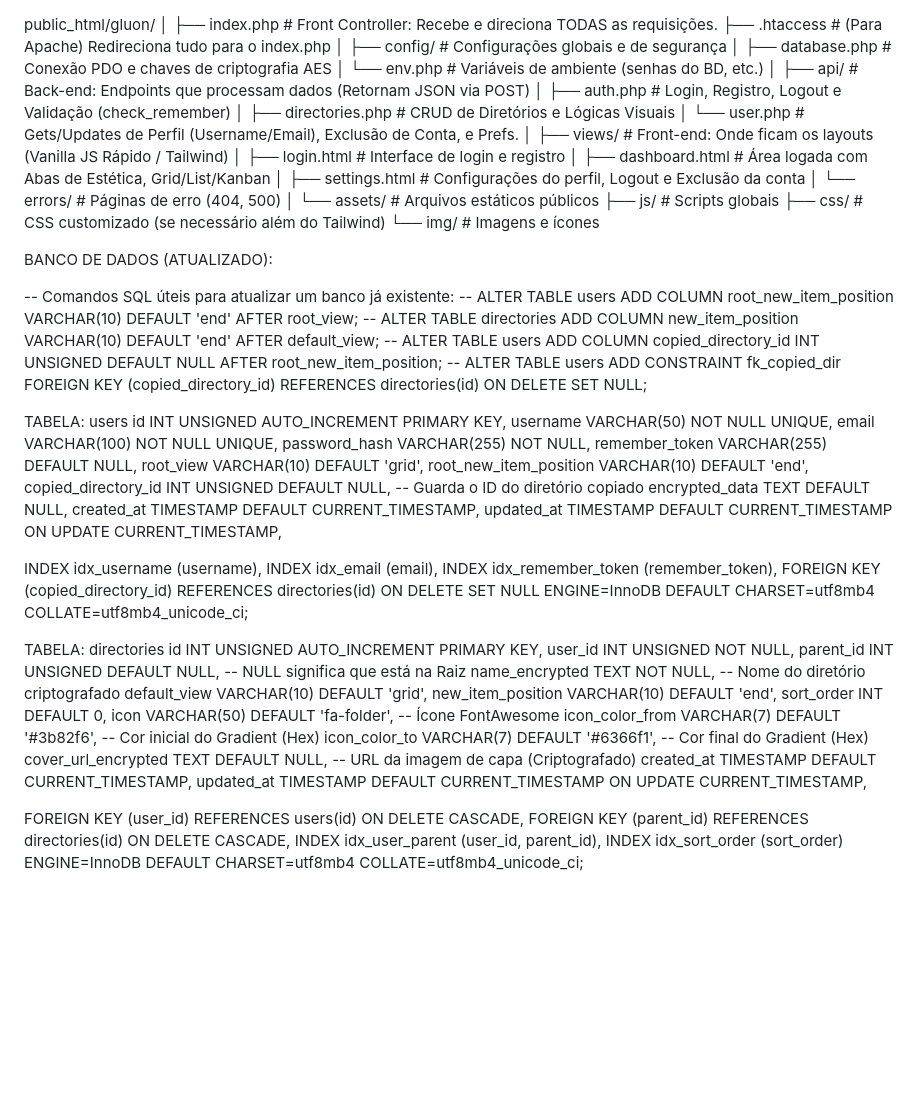
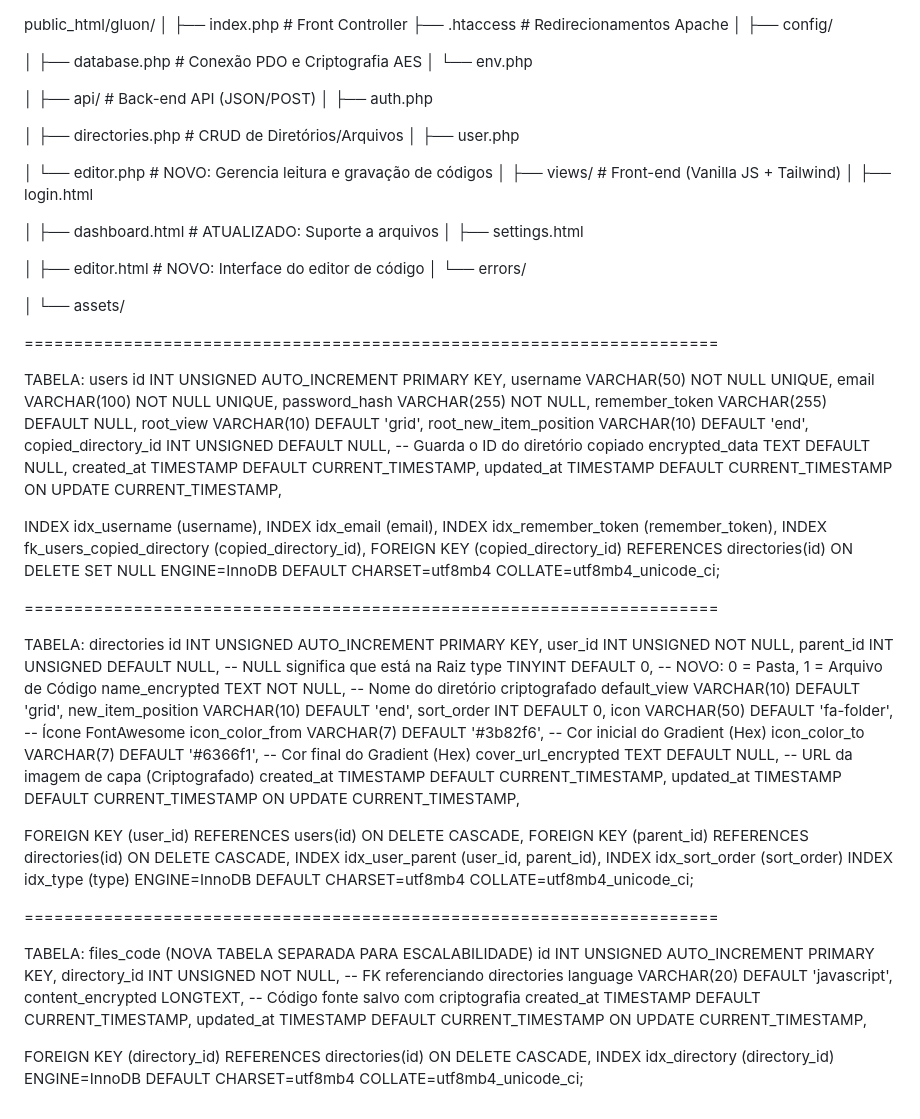
Before and after one commit to lirousme/gluon, a Markdown page: estrutura.md, the part around the change. Drawn GitHub-style; blank space fills up the shorter version.

```diff
--- a/estrutura.md
+++ b/estrutura.md
@@ -1,35 +1,35 @@
 public_html/gluon/
 │
-├── index.php                 # Front Controller: Recebe e direciona TODAS as requisições.
-├── .htaccess                 # (Para Apache) Redireciona tudo para o index.php
+├── index.php                 # Front Controller
+├── .htaccess                 # Redirecionamentos Apache
 │
-├── config/                   # Configurações globais e de segurança
-│   ├── database.php          # Conexão PDO e chaves de criptografia AES
-│   └── env.php               # Variáveis de ambiente (senhas do BD, etc.)
+├── config/
+
+│   ├── database.php          # Conexão PDO e Criptografia AES
+│   └── env.php
+
 │
-├── api/                      # Back-end: Endpoints que processam dados (Retornam JSON via POST)
-│   ├── auth.php              # Login, Registro, Logout e Validação (check_remember)
-│   ├── directories.php       # CRUD de Diretórios e Lógicas Visuais
-│   └── user.php              # Gets/Updates de Perfil (Username/Email), Exclusão de Conta, e Prefs.
+├── api/                      # Back-end API (JSON/POST)
+│   ├── auth.php
+
+│   ├── directories.php       # CRUD de Diretórios/Arquivos
+│   ├── user.php
+
+│   └── editor.php            # NOVO: Gerencia leitura e gravação de códigos
 │
-├── views/                    # Front-end: Onde ficam os layouts (Vanilla JS Rápido / Tailwind)
-│   ├── login.html            # Interface de login e registro
-│   ├── dashboard.html        # Área logada com Abas de Estética, Grid/List/Kanban
-│   ├── settings.html         # Configurações do perfil, Logout e Exclusão da conta
-│   └── errors/               # Páginas de erro (404, 500)
+├── views/                    # Front-end (Vanilla JS + Tailwind)
+│   ├── login.html
+
+│   ├── dashboard.html        # ATUALIZADO: Suporte a arquivos
+│   ├── settings.html
+
+│   ├── editor.html           # NOVO: Interface do editor de código
+│   └── errors/
+
 │
-└── assets/                   # Arquivos estáticos públicos
-├── js/                   # Scripts globais
-├── css/                  # CSS customizado (se necessário além do Tailwind)
-└── img/                  # Imagens e ícones
+└── assets/
 
-BANCO DE DADOS (ATUALIZADO):
-
--- Comandos SQL úteis para atualizar um banco já existente:
--- ALTER TABLE users ADD COLUMN root_new_item_position VARCHAR(10) DEFAULT 'end' AFTER root_view;
--- ALTER TABLE directories ADD COLUMN new_item_position VARCHAR(10) DEFAULT 'end' AFTER default_view;
--- ALTER TABLE users ADD COLUMN copied_directory_id INT UNSIGNED DEFAULT NULL AFTER root_new_item_position;
--- ALTER TABLE users ADD CONSTRAINT fk_copied_dir FOREIGN KEY (copied_directory_id) REFERENCES directories(id) ON DELETE SET NULL;
+======================================================================
 
 TABELA: users
 id INT UNSIGNED AUTO_INCREMENT PRIMARY KEY,
@@ -47,13 +47,17 @@ updated_at TIMESTAMP DEFAULT CURRENT_TIMESTAMP ON UPDATE CURRENT_TIMESTAMP,
 INDEX idx_username (username),
 INDEX idx_email (email),
 INDEX idx_remember_token (remember_token),
+INDEX fk_users_copied_directory (copied_directory_id),
 FOREIGN KEY (copied_directory_id) REFERENCES directories(id) ON DELETE SET NULL
 ENGINE=InnoDB DEFAULT CHARSET=utf8mb4 COLLATE=utf8mb4_unicode_ci;
+
+======================================================================
 
 TABELA: directories
 id INT UNSIGNED AUTO_INCREMENT PRIMARY KEY,
 user_id INT UNSIGNED NOT NULL,
 parent_id INT UNSIGNED DEFAULT NULL, -- NULL significa que está na Raiz
+type TINYINT DEFAULT 0,              -- NOVO: 0 = Pasta, 1 = Arquivo de Código
 name_encrypted TEXT NOT NULL,        -- Nome do diretório criptografado
 default_view VARCHAR(10) DEFAULT 'grid',
 new_item_position VARCHAR(10) DEFAULT 'end',
@@ -69,4 +73,19 @@ FOREIGN KEY (user_id) REFERENCES users(id) ON DELETE CASCADE,
 FOREIGN KEY (parent_id) REFERENCES directories(id) ON DELETE CASCADE,
 INDEX idx_user_parent (user_id, parent_id),
 INDEX idx_sort_order (sort_order)
+INDEX idx_type (type)
 ENGINE=InnoDB DEFAULT CHARSET=utf8mb4 COLLATE=utf8mb4_unicode_ci;
+
+======================================================================
+
+TABELA: files_code (NOVA TABELA SEPARADA PARA ESCALABILIDADE)
+id INT UNSIGNED AUTO_INCREMENT PRIMARY KEY,
+directory_id INT UNSIGNED NOT NULL, -- FK referenciando directories
+language VARCHAR(20) DEFAULT 'javascript',
+content_encrypted LONGTEXT,         -- Código fonte salvo com criptografia
+created_at TIMESTAMP DEFAULT CURRENT_TIMESTAMP,
+updated_at TIMESTAMP DEFAULT CURRENT_TIMESTAMP ON UPDATE CURRENT_TIMESTAMP,
+
+FOREIGN KEY (directory_id) REFERENCES directories(id) ON DELETE CASCADE,
+INDEX idx_directory (directory_id)
+ENGINE=InnoDB DEFAULT CHARSET=utf8mb4 COLLATE=utf8mb4_unicode_ci;
```
